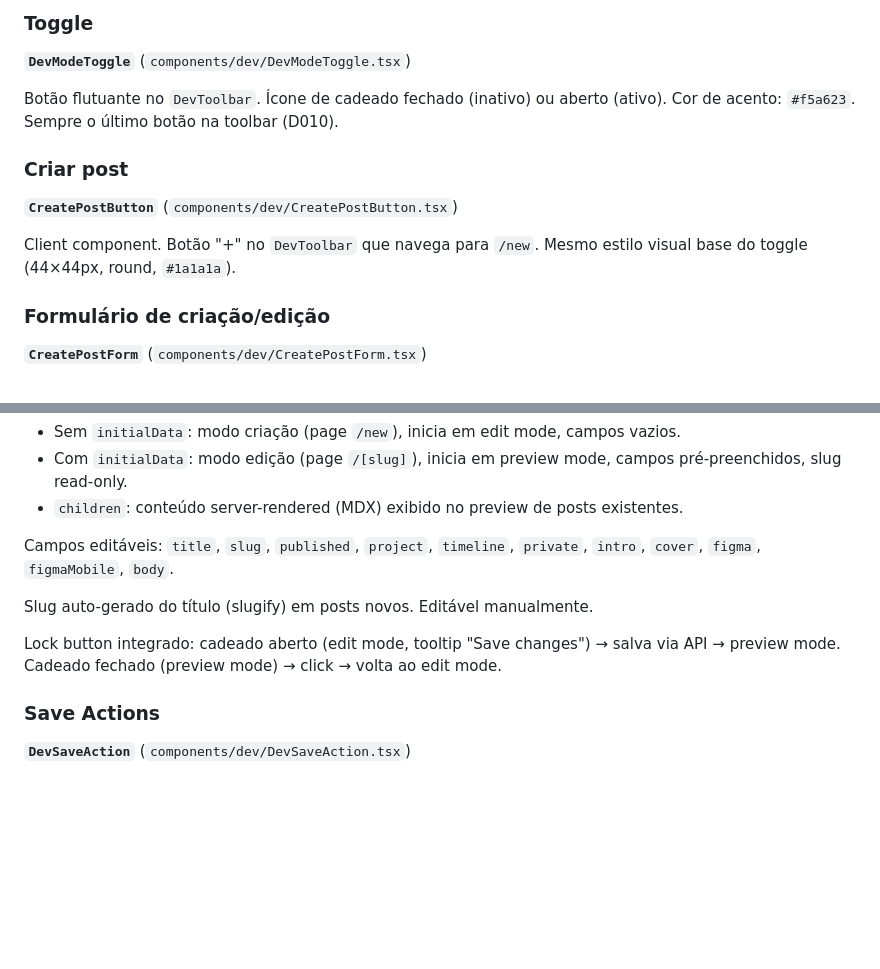
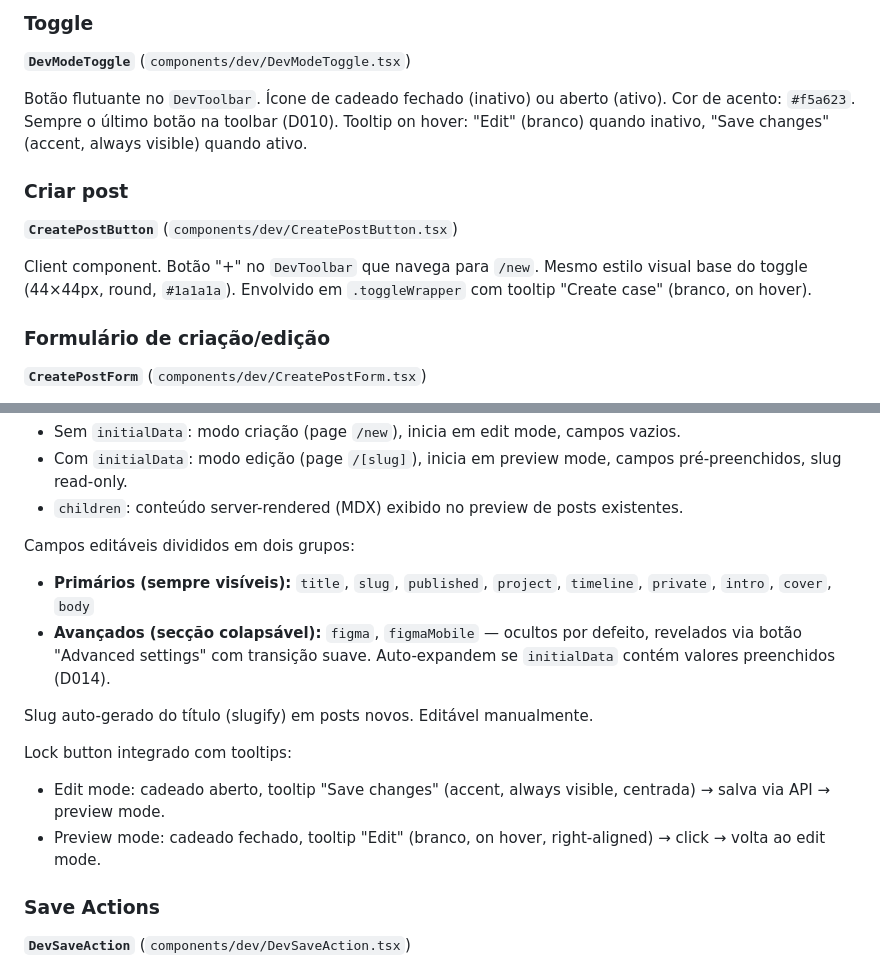
Before and after one commit to danilonobre/danilonobre, a Markdown page: specs/dev-mode.md, 2 parts joined by grey strips. GitHub-like rendering; blank space fills up the shorter version.

```diff
--- a/specs/dev-mode.md
+++ b/specs/dev-mode.md
@@ -68,13 +68,13 @@ Client component. Wrapper fixo (top-right, z-index 900, `display: flex; gap: 8px
 
 **`DevModeToggle`** (`components/dev/DevModeToggle.tsx`)
 
-Botão flutuante no `DevToolbar`. Ícone de cadeado fechado (inativo) ou aberto (ativo). Cor de acento: `#f5a623`. Sempre o último botão na toolbar (D010).
+Botão flutuante no `DevToolbar`. Ícone de cadeado fechado (inativo) ou aberto (ativo). Cor de acento: `#f5a623`. Sempre o último botão na toolbar (D010). Tooltip on hover: "Edit" (branco) quando inativo, "Save changes" (accent, always visible) quando ativo.
 
 ### Criar post
 
 **`CreatePostButton`** (`components/dev/CreatePostButton.tsx`)
 
-Client component. Botão "+" no `DevToolbar` que navega para `/new`. Mesmo estilo visual base do toggle (44×44px, round, `#1a1a1a`).
+Client component. Botão "+" no `DevToolbar` que navega para `/new`. Mesmo estilo visual base do toggle (44×44px, round, `#1a1a1a`). Envolvido em `.toggleWrapper` com tooltip "Create case" (branco, on hover).
 
 ### Formulário de criação/edição
 
@@ -93,11 +93,15 @@ interface CreatePostFormProps {
 - Com `initialData`: modo edição (page `/[slug]`), inicia em preview mode, campos pré-preenchidos, slug read-only.
 - `children`: conteúdo server-rendered (MDX) exibido no preview de posts existentes.
 
-Campos editáveis: `title`, `slug`, `published`, `project`, `timeline`, `private`, `intro`, `cover`, `figma`, `figmaMobile`, `body`.
+Campos editáveis divididos em dois grupos:
+- **Primários (sempre visíveis):** `title`, `slug`, `published`, `project`, `timeline`, `private`, `intro`, `cover`, `body`
+- **Avançados (secção colapsável):** `figma`, `figmaMobile` — ocultos por defeito, revelados via botão "Advanced settings" com transição suave. Auto-expandem se `initialData` contém valores preenchidos (D014).
 
 Slug auto-gerado do título (slugify) em posts novos. Editável manualmente.
 
-Lock button integrado: cadeado aberto (edit mode, tooltip "Save changes") → salva via API → preview mode. Cadeado fechado (preview mode) → click → volta ao edit mode.
+Lock button integrado com tooltips:
+- Edit mode: cadeado aberto, tooltip "Save changes" (accent, always visible, centrada) → salva via API → preview mode.
+- Preview mode: cadeado fechado, tooltip "Edit" (branco, on hover, right-aligned) → click → volta ao edit mode.
 
 ### Save Actions
 
```
Also changed, not shown: other parts of specs/dev-mode.md (+28 -2 lines), specs/DECISIONS.md (+20 -0 lines), specs/components.md (+4 -3 lines).
